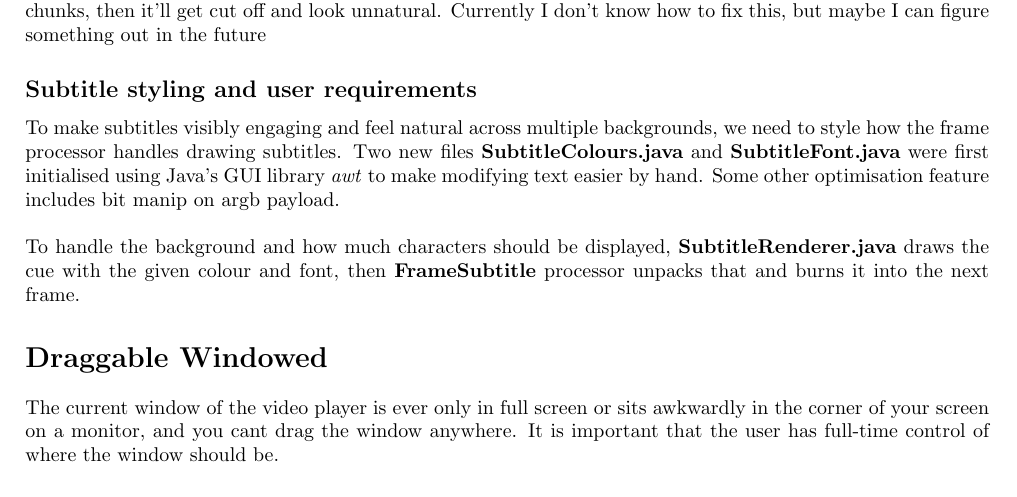
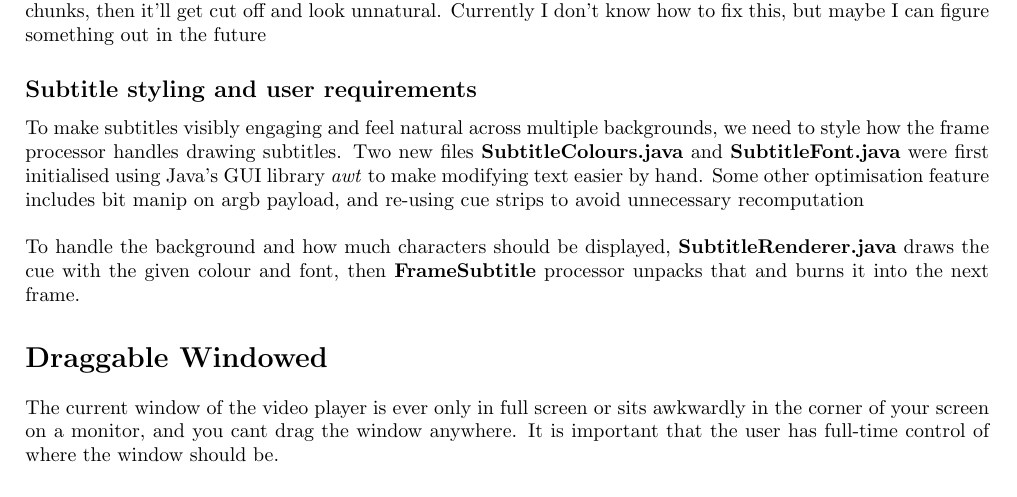
Before and after one commit to SengPhank/VideoPlayerMultiThread, a LaTeX document (docs/CCP-Plan/main.tex): part of page 1 of 2, cut so that both start at the same text. Compiled offline with pdfLaTeX.

Commit message:
Plan: Added planning for draggable window and fixed subtitle plan

```diff
--- a/docs/CCP-Plan/main.tex
+++ b/docs/CCP-Plan/main.tex
@@ -26,7 +26,7 @@ We can't just process the next couple seconds of where we currently are as that
 However there is only one complex issue that this causes: If a word were long enough to be between two chunks, then it'll get cut off and look unnatural. Currently I don't know how to fix this, but maybe I can figure something out in the future
 
 \subsection*{Subtitle styling and user requirements}
-To make subtitles visibly engaging and feel natural across multiple backgrounds, we need to style how the frame processor handles drawing subtitles. Two new files \textbf{SubtitleColours.java} and \textbf{SubtitleFont.java} were first initialised using Java's GUI library \textit{awt} to make modifying text easier by hand. Some other optimisation feature includes bit manip on argb payload.
+To make subtitles visibly engaging and feel natural across multiple backgrounds, we need to style how the frame processor handles drawing subtitles. Two new files \textbf{SubtitleColours.java} and \textbf{SubtitleFont.java} were first initialised using Java's GUI library \textit{awt} to make modifying text easier by hand. Some other optimisation feature includes bit manip on argb payload, and re-using cue strips to avoid unnecessary recomputation
 \\\\
 To handle the background and how much characters should be displayed, \textbf{SubtitleRenderer.java} draws the cue with the given colour and font, then \textbf{FrameSubtitle} processor unpacks that and burns it into the next frame.
 
```
Also changed, not shown: docs/CCP_Plan.pdf.
